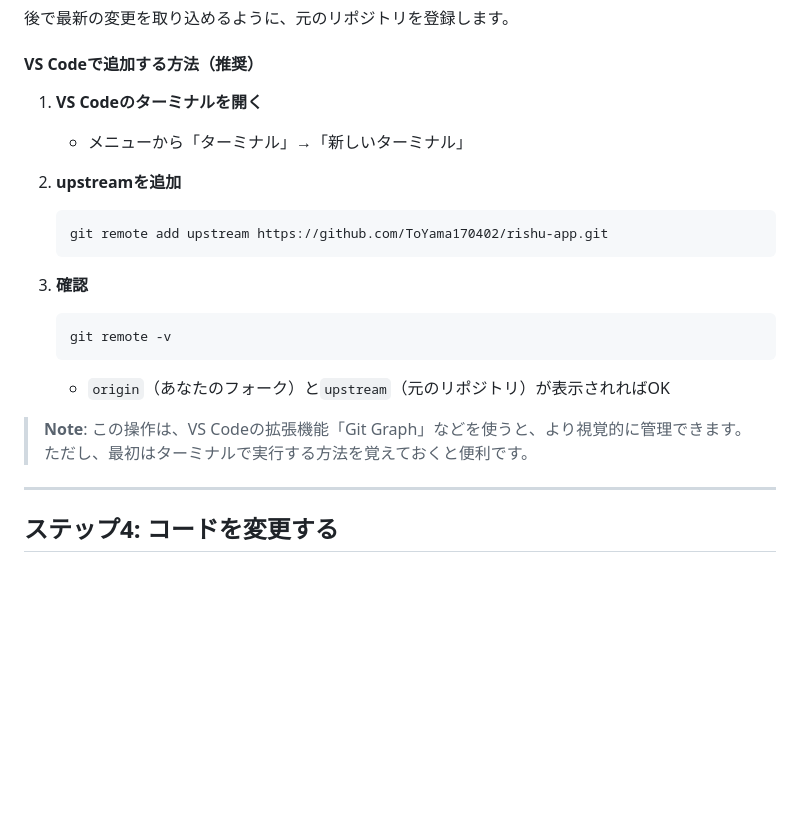
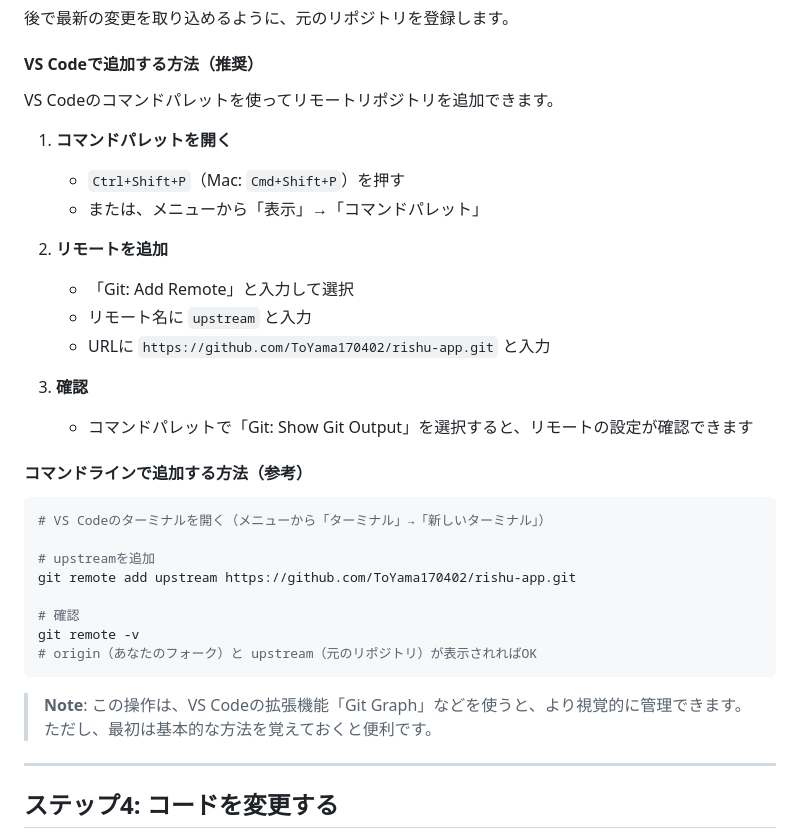
Before and after one commit to ToYama170402/rishu-app, a Markdown page: CONTRIBUTING_BEGINNERS.md, the part around the change. Rendered like a GitHub page; blank space fills up the shorter version.

Commit message:
docs: upstream追加にVS CodeコマンドパレットGUI方式を追加
Co-authored-by: ToYama170402 <100946113+ToYama170402@users.noreply.github.com>

````diff
--- a/CONTRIBUTING_BEGINNERS.md
+++ b/CONTRIBUTING_BEGINNERS.md
@@ -450,21 +450,34 @@ Dev Containersは、Dockerを使って開発環境を自動的に構築する機
 
 #### VS Codeで追加する方法（推奨）
 
-1. **VS Codeのターミナルを開く**
-   - メニューから「ターミナル」→「新しいターミナル」
+VS Codeのコマンドパレットを使ってリモートリポジトリを追加できます。
 
-2. **upstreamを追加**
-   ```bash
-   git remote add upstream https://github.com/ToYama170402/rishu-app.git
-   ```
+1. **コマンドパレットを開く**
+   - `Ctrl+Shift+P`（Mac: `Cmd+Shift+P`）を押す
+   - または、メニューから「表示」→「コマンドパレット」
+
+2. **リモートを追加**
+   - 「Git: Add Remote」と入力して選択
+   - リモート名に `upstream` と入力
+   - URLに `https://github.com/ToYama170402/rishu-app.git` と入力
 
 3. **確認**
-   ```bash
-   git remote -v
-   ```
-   - `origin`（あなたのフォーク）と`upstream`（元のリポジトリ）が表示されればOK
+   - コマンドパレットで「Git: Show Git Output」を選択すると、リモートの設定が確認できます
 
-> **Note**: この操作は、VS Codeの拡張機能「Git Graph」などを使うと、より視覚的に管理できます。ただし、最初はターミナルで実行する方法を覚えておくと便利です。
+#### コマンドラインで追加する方法（参考）
+
+```bash
+# VS Codeのターミナルを開く（メニューから「ターミナル」→「新しいターミナル」）
+
+# upstreamを追加
+git remote add upstream https://github.com/ToYama170402/rishu-app.git
+
+# 確認
+git remote -v
+# origin（あなたのフォーク）と upstream（元のリポジトリ）が表示されればOK
+```
+
+> **Note**: この操作は、VS Codeの拡張機能「Git Graph」などを使うと、より視覚的に管理できます。ただし、最初は基本的な方法を覚えておくと便利です。
 
 ---
 
````
